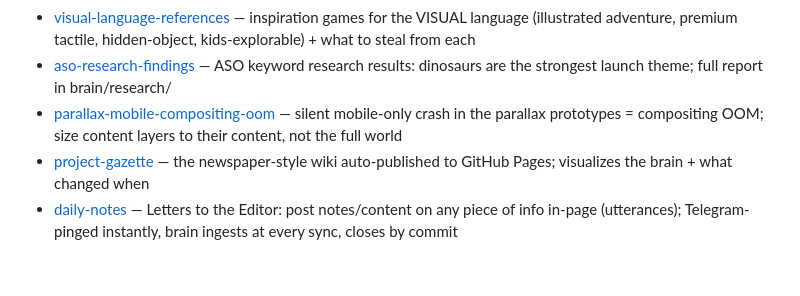
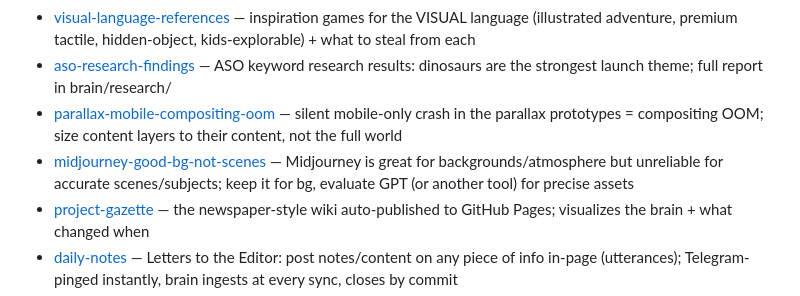
Before and after one commit to Robochickens-Games/projcet-malabi, a Markdown page: brain/memory/index.md, the part around the change. GitHub-like rendering; blank space fills up the shorter version.

Commit message:
docs(brain): learning — Midjourney good for bg, not accurate scenes
Capture the asset-tool learning: Midjourney is strong for backgrounds/
atmosphere but unreliable for accurate, specific scenes/subjects. Keep it
for bg; evaluate GPT (or another tool) for precise, subject-correct assets.
Adds standalone memory + Coach Rami log entry + index pointer.

Co-Authored-By: Claude Opus 4.8 (1M context) <noreply@anthropic.com>

```diff
--- a/brain/memory/index.md
+++ b/brain/memory/index.md
@@ -40,6 +40,7 @@ After writing a memory, add a one-line pointer below under the right section.
 - [visual-language-references](shared/visual-language-references.md) — inspiration games for the VISUAL language (illustrated adventure, premium tactile, hidden-object, kids-explorable) + what to steal from each
 - [aso-research-findings](shared/aso-research-findings.md) — ASO keyword research results: dinosaurs are the strongest launch theme; full report in brain/research/
 - [parallax-mobile-compositing-oom](shared/parallax-mobile-compositing-oom.md) — silent mobile-only crash in the parallax prototypes = compositing OOM; size content layers to their content, not the full world
+- [midjourney-good-bg-not-scenes](shared/midjourney-good-bg-not-scenes.md) — Midjourney is great for backgrounds/atmosphere but unreliable for accurate scenes/subjects; keep it for bg, evaluate GPT (or another tool) for precise assets
 - [project-gazette](shared/project-gazette.md) — the newspaper-style wiki auto-published to GitHub Pages; visualizes the brain + what changed when
 - [daily-notes](shared/daily-notes.md) — Letters to the Editor: post notes/content on any piece of info in-page (utterances); Telegram-pinged instantly, brain ingests at every sync, closes by commit
 - [click-to-play-engagement-concern](shared/click-to-play-engagement-concern.md) — open design concern: will the click-to-play exploration loop create the engagement we want (kids/touch)? + mitigations + prototype-to-resolve
```
Also changed, not shown: 2 other files.
